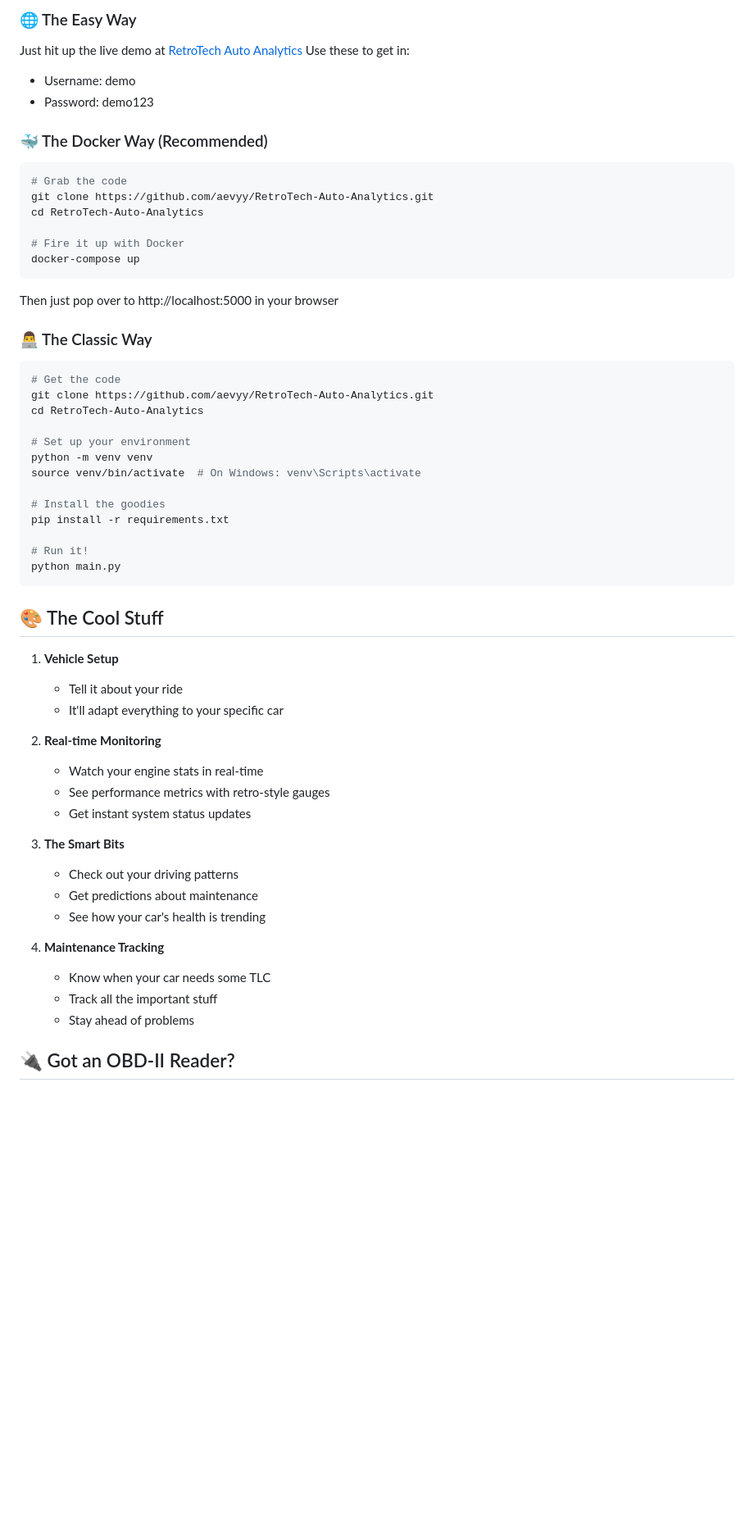
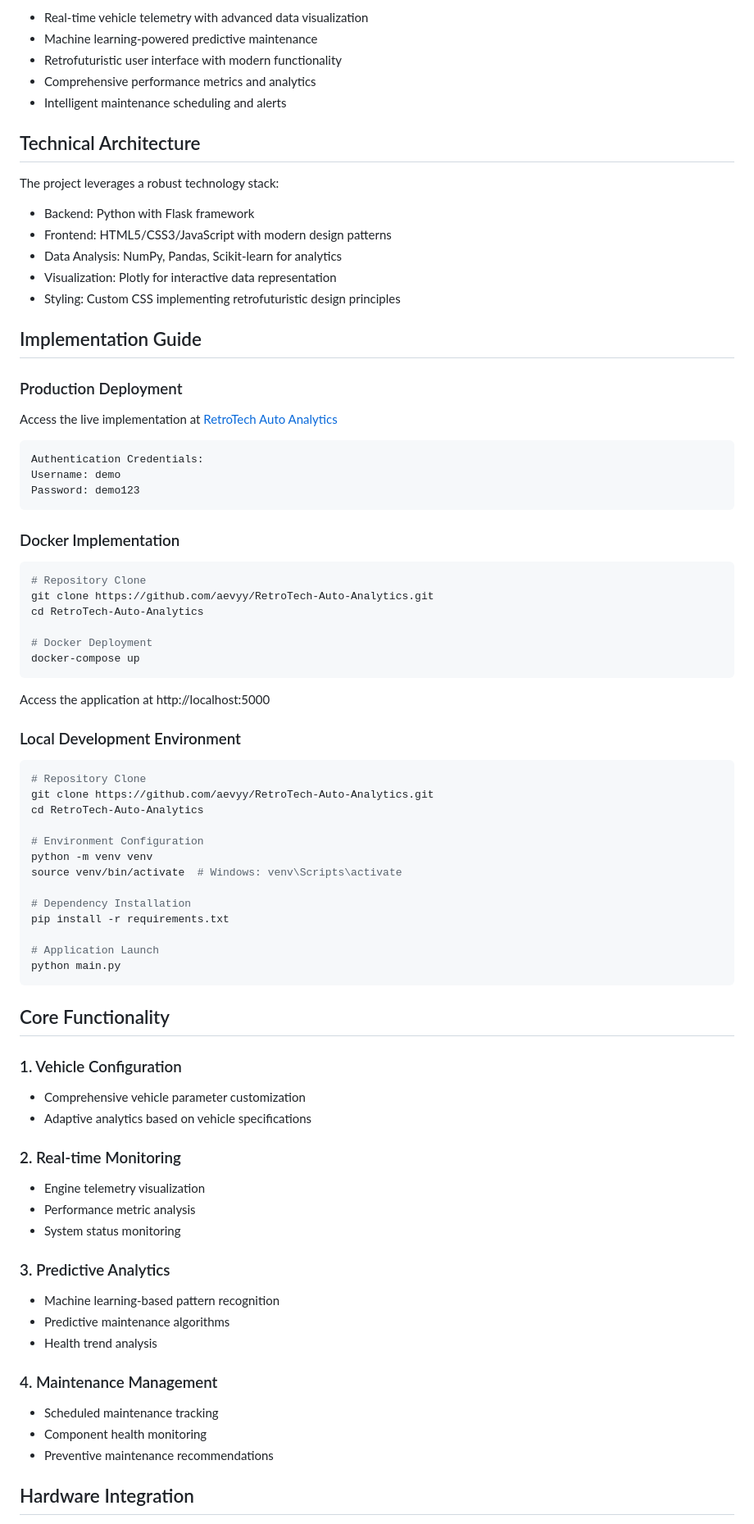
Before and after one commit to aevyy/RetroTech-Auto-Analytics, a Markdown page: README.md, the part around the change printed below. Shown: that part at 82% size. GitHub-like rendering; blank space fills up the shorter version.

````diff
--- a/README.md
+++ b/README.md
@@ -27,58 +21,77 @@ Want to take it for a spin? Here's how:
 
-### 🌐 The Easy Way
-Just hit up the live demo at [RetroTech Auto Analytics](https://retrotech-auto-analytics.onrender.com)
-Use these to get in:
-- Username: demo
-- Password: demo123
+- Real-time vehicle telemetry with advanced data visualization
+- Machine learning-powered predictive maintenance
+- Retrofuturistic user interface with modern functionality
+- Comprehensive performance metrics and analytics
+- Intelligent maintenance scheduling and alerts
 
-### 🐳 The Docker Way (Recommended)
+## Technical Architecture
+
+The project leverages a robust technology stack:
+- Backend: Python with Flask framework
+- Frontend: HTML5/CSS3/JavaScript with modern design patterns
+- Data Analysis: NumPy, Pandas, Scikit-learn for analytics
+- Visualization: Plotly for interactive data representation
+- Styling: Custom CSS implementing retrofuturistic design principles
+
+## Implementation Guide
+
+### Production Deployment
+Access the live implementation at [RetroTech Auto Analytics](https://retrotech-auto-analytics.onrender.com)
+```
+Authentication Credentials:
+Username: demo
+Password: demo123
+```
+
+### Docker Implementation
 ```bash
-# Grab the code
+# Repository Clone
 git clone https://github.com/aevyy/RetroTech-Auto-Analytics.git
 cd RetroTech-Auto-Analytics
 
-# Fire it up with Docker
+# Docker Deployment
 docker-compose up
 ```
-Then just pop over to http://localhost:5000 in your browser
+Access the application at http://localhost:5000
 
-### 👨‍💻 The Classic Way
+### Local Development Environment
 ```bash
-# Get the code
+# Repository Clone
 git clone https://github.com/aevyy/RetroTech-Auto-Analytics.git
 cd RetroTech-Auto-Analytics
 
-# Set up your environment
+# Environment Configuration
 python -m venv venv
-source venv/bin/activate  # On Windows: venv\Scripts\activate
+source venv/bin/activate  # Windows: venv\Scripts\activate
 
-# Install the goodies
+# Dependency Installation
 pip install -r requirements.txt
 
-# Run it!
+# Application Launch
 python main.py
 ```
 
-## 🎨 The Cool Stuff
+## Core Functionality
 
-1. **Vehicle Setup**
-   - Tell it about your ride
-   - It'll adapt everything to your specific car
+### 1. Vehicle Configuration
+- Comprehensive vehicle parameter customization
+- Adaptive analytics based on vehicle specifications
 
-2. **Real-time Monitoring**
-   - Watch your engine stats in real-time
-   - See performance metrics with retro-style gauges
-   - Get instant system status updates
+### 2. Real-time Monitoring
+- Engine telemetry visualization
+- Performance metric analysis
+- System status monitoring
 
-3. **The Smart Bits**
-   - Check out your driving patterns
-   - Get predictions about maintenance
-   - See how your car's health is trending
+### 3. Predictive Analytics
+- Machine learning-based pattern recognition
+- Predictive maintenance algorithms
+- Health trend analysis
 
-4. **Maintenance Tracking**
-   - Know when your car needs some TLC
-   - Track all the important stuff
-   - Stay ahead of problems
+### 4. Maintenance Management
+- Scheduled maintenance tracking
+- Component health monitoring
+- Preventive maintenance recommendations
 
-## 🔌 Got an OBD-II Reader?
+## Hardware Integration
 
````
Also changed, not shown: other parts of README.md (+54 -59 lines), assets/screenshot1.png (added), assets/screenshot2.png (added), assets/screenshot3.png (added), 1 other file.
